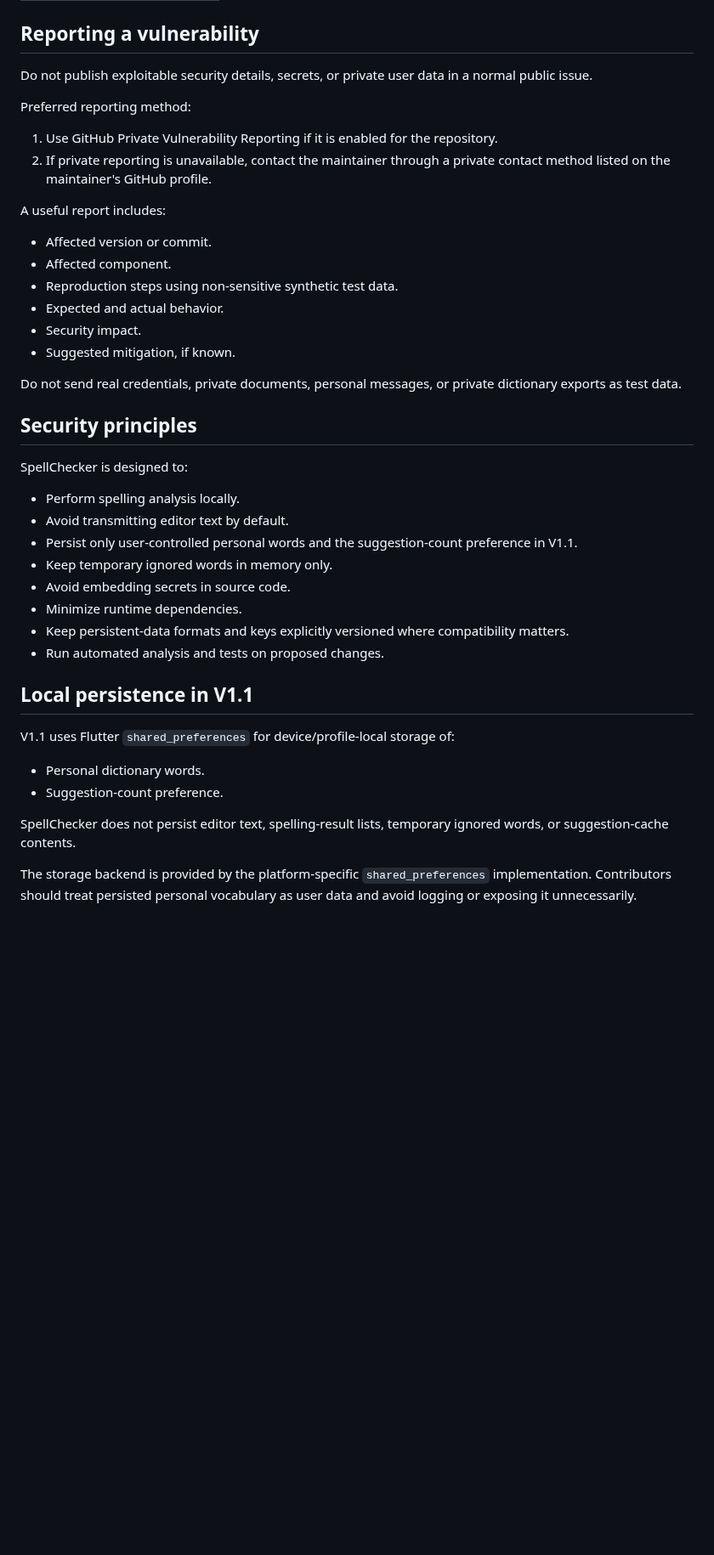
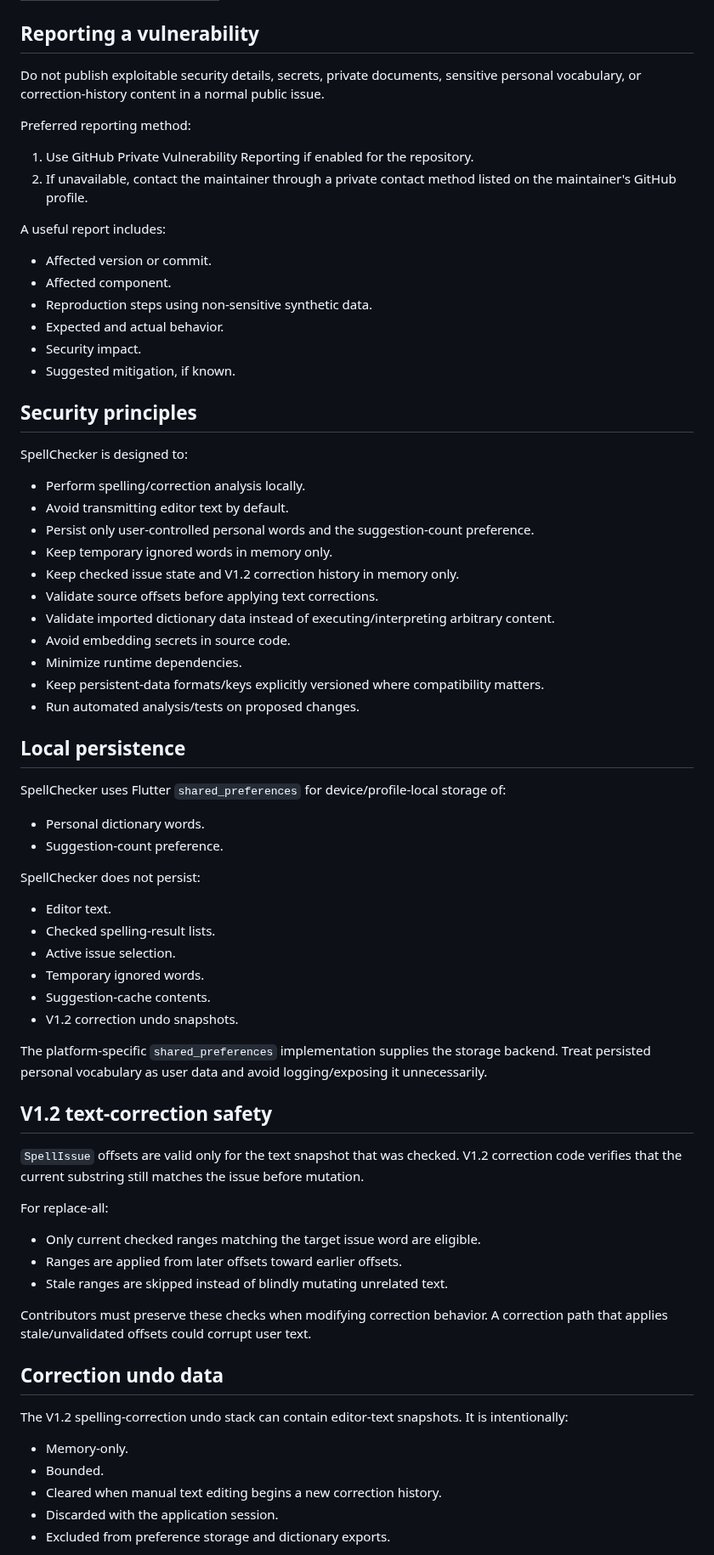
Before and after one commit to sanskarIN/SpellChecker, a Markdown page: SECURITY.md, the part around one of its changes. Shown at 85% size. GitHub-like rendering; blank space fills up the shorter version.

Commit message:
docs: update security policy for v1.2 correction state

```diff
--- a/SECURITY.md
+++ b/SECURITY.md
@@ -12,44 +12,75 @@ Security fixes are applied to the latest code on `main` and, when applicable, th
 
 ## Reporting a vulnerability
 
-Do not publish exploitable security details, secrets, or private user data in a normal public issue.
+Do not publish exploitable security details, secrets, private documents, sensitive personal vocabulary, or correction-history content in a normal public issue.
 
 Preferred reporting method:
 
-1. Use GitHub Private Vulnerability Reporting if it is enabled for the repository.
-2. If private reporting is unavailable, contact the maintainer through a private contact method listed on the maintainer's GitHub profile.
+1. Use GitHub Private Vulnerability Reporting if enabled for the repository.
+2. If unavailable, contact the maintainer through a private contact method listed on the maintainer's GitHub profile.
 
 A useful report includes:
 
 - Affected version or commit.
 - Affected component.
-- Reproduction steps using non-sensitive synthetic test data.
+- Reproduction steps using non-sensitive synthetic data.
 - Expected and actual behavior.
 - Security impact.
 - Suggested mitigation, if known.
-
-Do not send real credentials, private documents, personal messages, or private dictionary exports as test data.
 
 ## Security principles
 
 SpellChecker is designed to:
 
-- Perform spelling analysis locally.
+- Perform spelling/correction analysis locally.
 - Avoid transmitting editor text by default.
-- Persist only user-controlled personal words and the suggestion-count preference in V1.1.
+- Persist only user-controlled personal words and the suggestion-count preference.
 - Keep temporary ignored words in memory only.
+- Keep checked issue state and V1.2 correction history in memory only.
+- Validate source offsets before applying text corrections.
+- Validate imported dictionary data instead of executing/interpreting arbitrary content.
 - Avoid embedding secrets in source code.
 - Minimize runtime dependencies.
-- Keep persistent-data formats and keys explicitly versioned where compatibility matters.
-- Run automated analysis and tests on proposed changes.
+- Keep persistent-data formats/keys explicitly versioned where compatibility matters.
+- Run automated analysis/tests on proposed changes.
 
-## Local persistence in V1.1
+## Local persistence
 
-V1.1 uses Flutter `shared_preferences` for device/profile-local storage of:
+SpellChecker uses Flutter `shared_preferences` for device/profile-local storage of:
 
 - Personal dictionary words.
 - Suggestion-count preference.
 
-SpellChecker does not persist editor text, spelling-result lists, temporary ignored words, or suggestion-cache contents.
+SpellChecker does not persist:
 
-The storage backend is provided by the platform-specific `shared_preferences` implementation. Contributors should treat persisted personal vocabulary as user data and avoid logging or exposing it unnecessarily.
+- Editor text.
+- Checked spelling-result lists.
+- Active issue selection.
+- Temporary ignored words.
+- Suggestion-cache contents.
+- V1.2 correction undo snapshots.
+
+The platform-specific `shared_preferences` implementation supplies the storage backend. Treat persisted personal vocabulary as user data and avoid logging/exposing it unnecessarily.
+
+## V1.2 text-correction safety
+
+`SpellIssue` offsets are valid only for the text snapshot that was checked. V1.2 correction code verifies that the current substring still matches the issue before mutation.
+
+For replace-all:
+
+- Only current checked ranges matching the target issue word are eligible.
+- Ranges are applied from later offsets toward earlier offsets.
+- Stale ranges are skipped instead of blindly mutating unrelated text.
+
+Contributors must preserve these checks when modifying correction behavior. A correction path that applies stale/unvalidated offsets could corrupt user text.
+
+## Correction undo data
+
+The V1.2 spelling-correction undo stack can contain editor-text snapshots. It is intentionally:
+
+- Memory-only.
+- Bounded.
+- Cleared when manual text editing begins a new correction history.
+- Discarded with the application session.
+- Excluded from preference storage and dictionary exports.
+
```
Also changed, not shown: other parts of SECURITY.md (+38 -11 lines).
